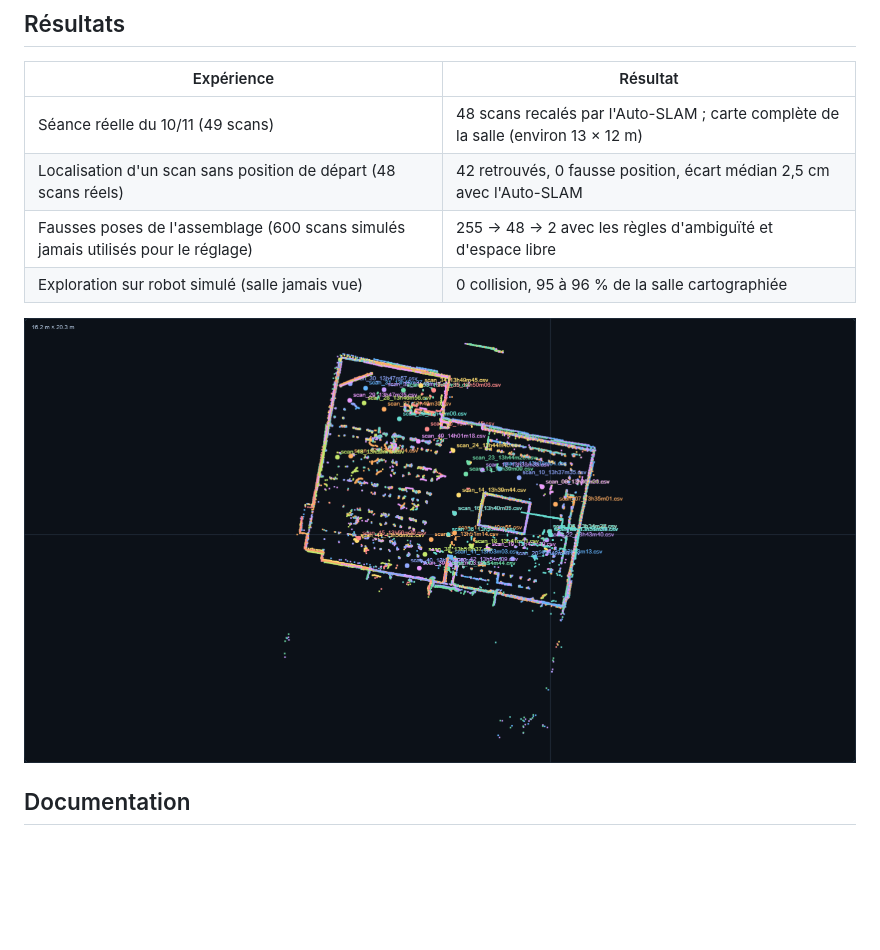
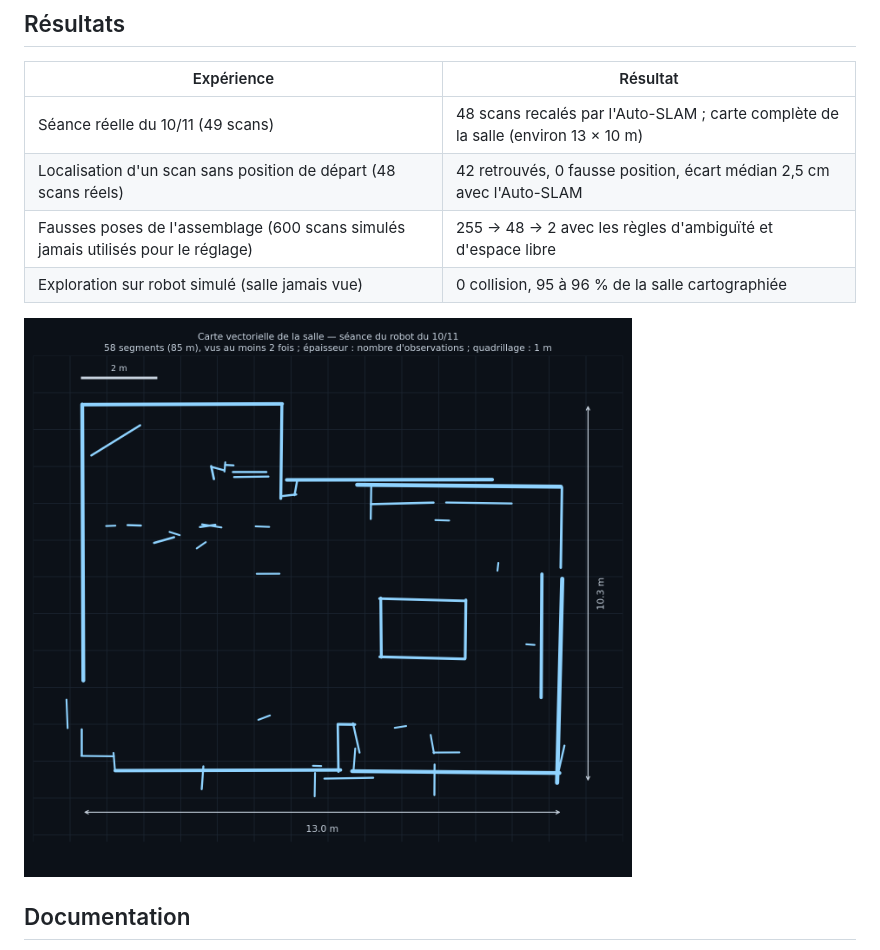
Before and after one commit to bookineur/lidar-lab, a Markdown page: README.md, the part around the change. Drawn GitHub-style; pictures changed too: docs/images/carte_vectorielle_10_11.png (added); blank space fills up the shorter version.

Commit message:
README : carte vectorielle nettoyée de la salle et dimensions corrigées (13 × 10 m)

```diff
--- a/README.md
+++ b/README.md
@@ -67,12 +67,12 @@ ESP32 + LD06  <-- HTTP / Wi-Fi -->  serveur_robot/serveur.js  <-->  navigateur :
 
 | Expérience | Résultat |
 |---|---|
-| Séance réelle du 10/11 (49 scans) | 48 scans recalés par l'Auto-SLAM ; carte complète de la salle (environ 13 × 12 m) |
+| Séance réelle du 10/11 (49 scans) | 48 scans recalés par l'Auto-SLAM ; carte complète de la salle (environ 13 × 10 m) |
 | Localisation d'un scan sans position de départ (48 scans réels) | 42 retrouvés, 0 fausse position, écart médian 2,5 cm avec l'Auto-SLAM |
 | Fausses poses de l'assemblage (600 scans simulés jamais utilisés pour le réglage) | 255 → 48 → 2 avec les règles d'ambiguïté et d'espace libre |
 | Exploration sur robot simulé (salle jamais vue) | 0 collision, 95 à 96 % de la salle cartographiée |
 
-![Carte vectorielle](docs/images/lidarlab_couche_vectorielle.png)
+![Carte vectorielle de la salle (séance du 10/11, 58 segments)](docs/images/carte_vectorielle_10_11.png)
 
 ## Documentation
 
```
